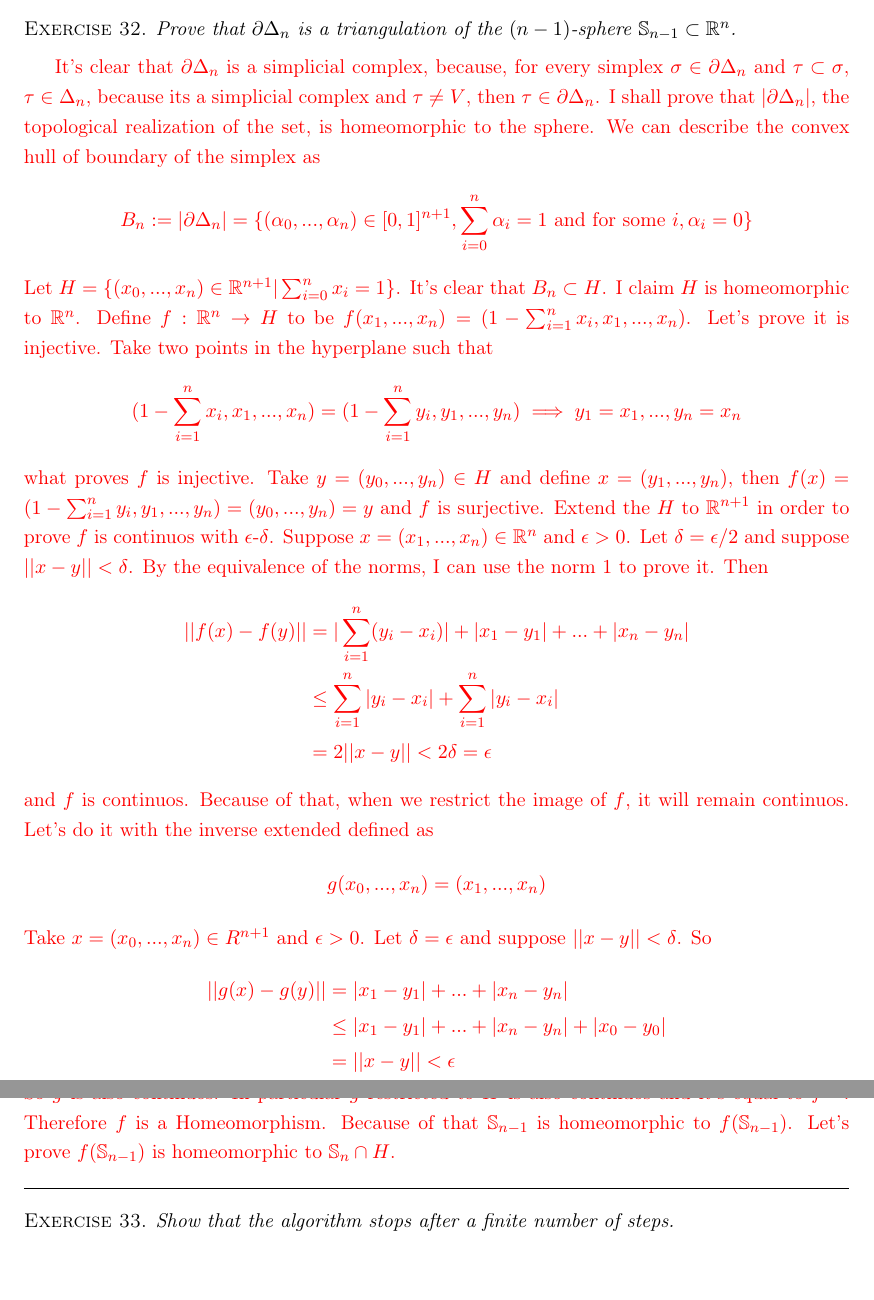
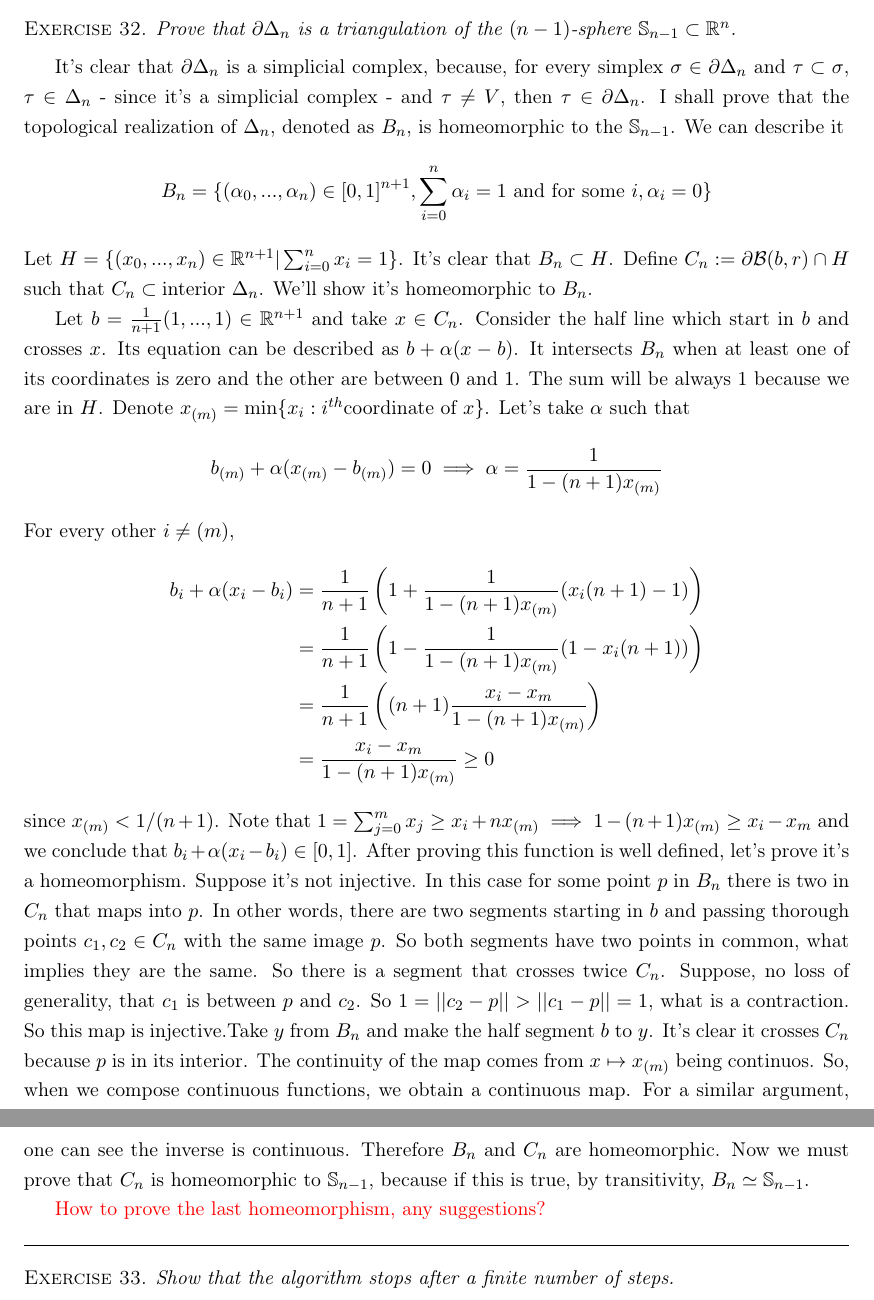
Before and after one commit to lucasmoschen/topological-data-analysis, a LaTeX problem sheet (notes/exercises.tex, which reads notes/sections/section6.tex): two parts of pages 22 and 23 of 25, joined at a grey line, cut so that both start at the same text, the shorter picture padded with empty space. Compiled offline with pdfLaTeX.

Commit message:
add more exercises

```diff
--- a/notes/sections/section6.tex
+++ b/notes/sections/section6.tex
@@ -88,56 +88,59 @@ The result corroborates with those found previously.
     $\sphere_{n-1} \subset \R^n$.
 \end{exercise}
 
-\textcolor{red}{It's clear that $\partial \Delta_n$ is a simplicial complex, because, for
+It's clear that $\partial \Delta_n$ is a simplicial complex, because, for
 every simplex $\sigma \in \partial \Delta_n$ and $\tau \subset \sigma$, $\tau
-\in \Delta_n$, because its a simplicial complex and $\tau \neq V$, then $\tau
-\in \partial \Delta_n$. I shall prove that $|\partial \Delta_n|$, the
-topological realization of the set, is homeomorphic to the sphere.
-We can describe the convex hull of boundary of the simplex as
+\in \Delta_n$ - since it's a simplicial complex - and $\tau \neq V$, then $\tau
+\in \partial \Delta_n$. I shall prove that the topological realization of
+$\Delta_n$, denoted as $B_n$, is homeomorphic to the $\sphere_{n-1}$. We can
+describe it
 $$
-B_n :=|\partial \Delta_n| = \{(\alpha_0, ..., \alpha_n) \in [0,1]^{n+1}, \sum_{i=0}^n \alpha_i = 1 \text{ and for some } i, \alpha_i = 0\}
+B_n = \{(\alpha_0, ..., \alpha_n) \in [0,1]^{n+1}, \sum_{i=0}^n \alpha_i = 1 \text{ and for some } i, \alpha_i = 0\}
 $$
 Let $H = \{(x_0, ..., x_n) \in \R^{n+1} | \sum_{i=0}^n x_i = 1\}$. It's clear
-that $B_n \subset H$. I claim $H$ is homeomorphic to $\R^n$. Define
-$f: \R^n \to H$ to be $f(x_1, ...,x_n) = (1 - \sum_{i=1}^n x_i, x_1, ...,
-x_n)$. Let's prove it is injective. Take two points in the hyperplane such
-that
+that $B_n \subset H$. Define $C_n := \partial \B(b,r) \cap H$ such that $C_n
+\subset \text{interior } \Delta_n$. We'll show it's homeomorphic
+to $B_n$.
+
+Let $b = \frac{1}{n+1}(1,...,1) \in \R^{n+1}$ and take $x \in C_n$. Consider
+the half line which start in $b$ and crosses $x$. Its equation can be
+described as $b + \alpha(x - b)$. It intersects $B_n$ when at least one of its
+coordinates is zero and the other are between $0$ and $1$. The sum will be
+always 1 because we are in $H$. Denote $x_{(m)} = \min\{x_i : i^{th}
+\text{coordinate of } x\}$. Let's take $\alpha$ such that
 $$
-(1 - \sum_{i=1}^n x_i, x_1, ...,
-x_n) = (1 - \sum_{i=1}^n y_i, y_1, ...,
-y_n) \implies y_1 = x_1, ..., y_n = x_n
+b_{(m)} + \alpha(x_{(m)} - b_{(m)}) = 0 \implies \alpha = \frac{1}{1 - (n+1)x_{(m)}}
 $$
-what proves $f$ is injective. Take $y = (y_0, ..., y_n) \in H$ and define $x =
-(y_1, ..., y_n)$, then $f(x) = (1 - \sum_{i=1}^n y_i, y_1, ..., y_n) = (y_0,
-..., y_n) = y$ and $f$ is surjective. Extend the $H$ to $\R^{n+1}$ in order to
-prove $f$ is continuos with $\epsilon$-$\delta$. Suppose $x = (x_1, ..., x_n)
-\in \R^n$ and $\epsilon > 0$. Let $\delta = \epsilon/2 $ and suppose $||x - y|| <
-\delta$. By the equivalence of the norms, I can use the norm 1 to prove it. Then
+For every other $i \neq (m)$,
 \begin{equation*}
     \begin{split}
-        ||f(x) - f(y)|| &= |\sum_{i=1}^n (y_i - x_i)| + |x_1 - y_1| + ... + |x_n - y_n| \\
-        &\le \sum_{i=1}^n |y_i - x_i| + \sum_{i=1}^n |y_i - x_i| \\
-        &= 2||x - y|| < 2\delta = \epsilon
+        b_i + \alpha(x_i - b_i) &= \frac{1}{n+1}\left(1 + \frac{1}{1 - (n+1)x_{(m)}}(x_i(n+1) - 1)\right) \\
+        &= \frac{1}{n+1}\left(1 - \frac{1}{1 - (n+1)x_{(m)}}(1 - x_i(n+1))\right) \\
+        &= \frac{1}{n+1}\left((n+1)\frac{x_i - x_{m}}{1 - (n+1)x_{(m)}}\right) \\
+        &= \frac{x_i - x_{m}}{1 - (n+1)x_{(m)}} \ge 0
     \end{split}
 \end{equation*}
-and $f$ is continuos. Because of that, when we restrict the image of $f$, it
-will remain continuos. Let's do it with the inverse extended defined as
-$$
-g(x_0, ..., x_n) = (x_1,...,x_n)
-$$
-Take $x = (x_0,...,x_n) \in R^{n+1}$ and $\epsilon > 0$. Let $\delta =
-\epsilon$ and suppose $||x-y||<\delta$. So
-\begin{equation*}
-    \begin{split}
-        ||g(x) - g(y)|| &= |x_1 - y_1| + ... + |x_n - y_n| \\
-        &\le |x_1 - y_1| + ... + |x_n - y_n| + |x_0 - y_0| \\
-        &= ||x-y|| < \epsilon
-    \end{split}
-\end{equation*}
-So $g$ is also continuos. In particular $g$ restricted to $H$ is also
-continuos and it's equal to $f^{-1}$. Therefore $f$ is a Homeomorphism.
-Because of that $\sphere_{n-1}$ is homeomorphic to $f(\sphere_{n-1})$. Let's
-prove $f(\sphere_{n-1})$ is homeomorphic to $\sphere_n \cap H$.}
+since $x_{(m)} < 1/(n+1)$. Note that $1 = \sum_{j=0}^m x_j \ge x_i + nx_{(m)}
+\implies 1 - (n+1)x_{(m)} \ge x_i - x_m$ and we conclude that $b_i +
+\alpha(x_i - b_i) \in [0,1]$. After proving this function is well defined,
+let's prove it's a homeomorphism. Suppose it's not injective. In this case for
+some point $p$ in $B_n$ there is two in $C_n$ that maps into $p$. In other words,
+there are two segments starting in $b$ and passing thorough points $c_1, c_2
+\in C_n$ with the same image $p$. So both segments have two points in common,
+what implies they are the same. So there is a segment that crosses twice
+$C_n$. Suppose, no loss of generality, that $c_1$ is between $p$ and $c_2$. So
+$1 = ||c_2 - p|| > ||c_1 - p|| = 1$, what is a contraction. So this map is
+injective.Take $y$ from $B_n$ and make the half segment $b$ to $y$. It's clear
+it crosses $C_n$ because $p$ is in its interior. The continuity of the map
+comes from $x \mapsto x_{(m)}$ being continuos. So, when we compose continuous
+functions, we obtain a continuous map. For a similar argument, one can see the
+inverse is continuous. Therefore $B_n$ and $C_n$ are homeomorphic. Now we must
+prove that $C_n$ is homeomorphic to $\sphere_{n-1}$, because if this is true,
+by transitivity, $B_n \simeq \sphere_{n-1}$.
+
+\textcolor{red}{How to prove the last homeomorphism, any suggestions?}
+
+
 
 \noindent\linia
 
```
Also changed, not shown: notes/exercises.pdf.
